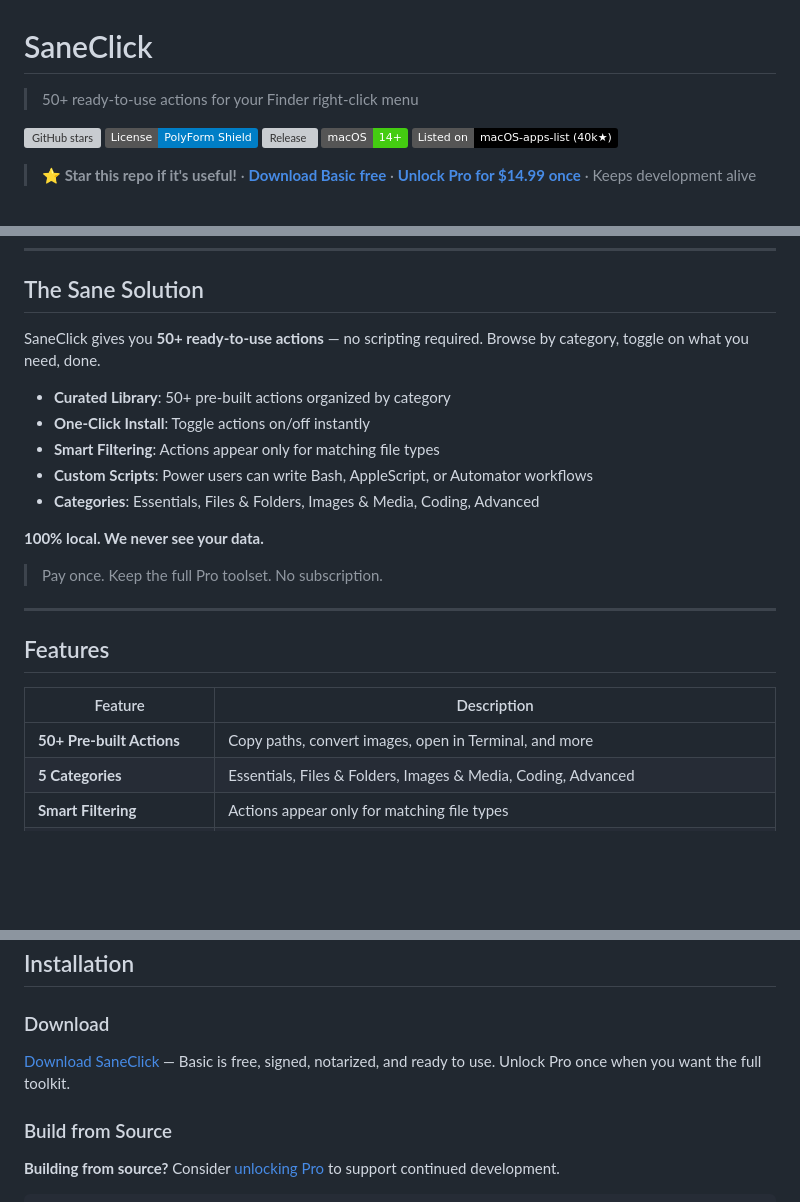
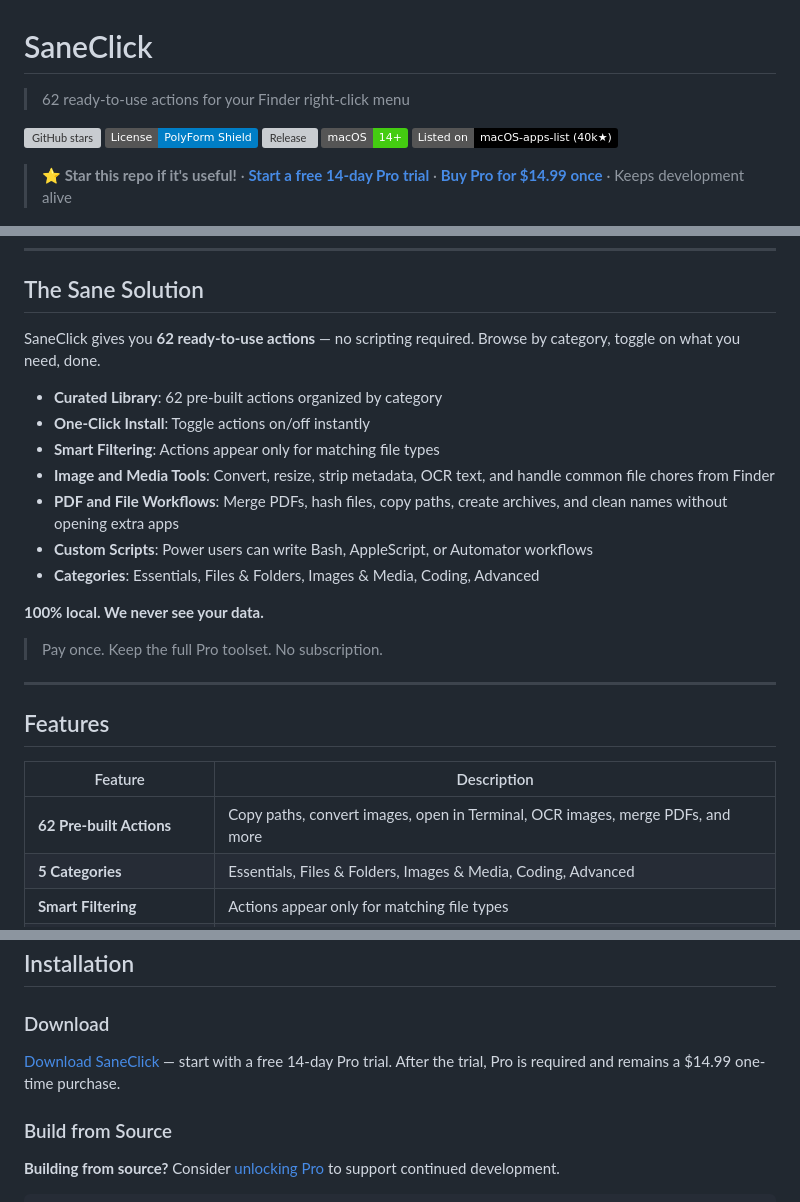
Before and after one commit to sane-apps/SaneClick, a Markdown page: README.md, 3 parts joined by grey strips. Drawn GitHub-style; badges without logos; blank space fills up the shorter version; grey boxes are pictures that could not be loaded.

Commit message:
docs: refresh github landing page

```diff
--- a/README.md
+++ b/README.md
@@ -1,6 +1,6 @@
 # SaneClick
 
-> 50+ ready-to-use actions for your Finder right-click menu
+> 62 ready-to-use actions for your Finder right-click menu
 
 [![GitHub stars](https://img.shields.io/github/stars/sane-apps/SaneClick?style=flat-square)](https://github.com/sane-apps/SaneClick/stargazers)
 [![License: PolyForm Shield](https://img.shields.io/badge/License-PolyForm%20Shield-blue.svg)](LICENSE)
@@ -8,7 +8,7 @@
 [![macOS 14+](https://img.shields.io/badge/macOS-14%2B-brightgreen)](https://www.apple.com/macos)
 [![Listed on macOS apps list](https://img.shields.io/badge/Listed%20on-macOS--apps--list%20(40k%E2%98%85)-black)](https://github.com/serhii-londar/open-source-mac-os-apps)
 
-> **⭐ Star this repo if it's useful!** · **[Download Basic free](https://saneclick.com)** · **[Unlock Pro for $14.99 once](https://saneclick.com)** · Keeps development alive
+> **⭐ Star this repo if it's useful!** · **[Start a free 14-day Pro trial](https://saneclick.com)** · **[Buy Pro for $14.99 once](https://saneclick.com)** · Keeps development alive
 
 ![SaneClick Main Window](docs/screenshots/main-window.png)
 
@@ -32,11 +32,13 @@ The "easy" solutions cost $10-15, require subscriptions, or haven't been updated
 
 ## The Sane Solution
 
-SaneClick gives you **50+ ready-to-use actions** — no scripting required. Browse by category, toggle on what you need, done.
+SaneClick gives you **62 ready-to-use actions** — no scripting required. Browse by category, toggle on what you need, done.
 
-- **Curated Library**: 50+ pre-built actions organized by category
+- **Curated Library**: 62 pre-built actions organized by category
 - **One-Click Install**: Toggle actions on/off instantly
 - **Smart Filtering**: Actions appear only for matching file types
+- **Image and Media Tools**: Convert, resize, strip metadata, OCR text, and handle common file chores from Finder
+- **PDF and File Workflows**: Merge PDFs, hash files, copy paths, create archives, and clean names without opening extra apps
 - **Custom Scripts**: Power users can write Bash, AppleScript, or Automator workflows
 - **Categories**: Essentials, Files & Folders, Images & Media, Coding, Advanced
 
@@ -50,7 +52,7 @@ SaneClick gives you **50+ ready-to-use actions** — no scripting required. Brow
 
 | Feature | Description |
 |---------|-------------|
-| **50+ Pre-built Actions** | Copy paths, convert images, open in Terminal, and more |
+| **62 Pre-built Actions** | Copy paths, convert images, open in Terminal, OCR images, merge PDFs, and more |
 | **5 Categories** | Essentials, Files & Folders, Images & Media, Coding, Advanced |
 | **Smart Filtering** | Actions appear only for matching file types |
 | **Selection Count Filtering** | Show actions only for single files or multi-select (min/max) |
@@ -78,7 +80,7 @@ SaneClick gives you **50+ ready-to-use actions** — no scripting required. Brow
 
 ### Download
 
-[Download SaneClick](https://saneclick.com) — Basic is free, signed, notarized, and ready to use. Unlock Pro once when you want the full toolkit.
+[Download SaneClick](https://saneclick.com) — start with a free 14-day Pro trial. After the trial, Pro is required and remains a $14.99 one-time purchase.
 
 ### Build from Source
 
```
